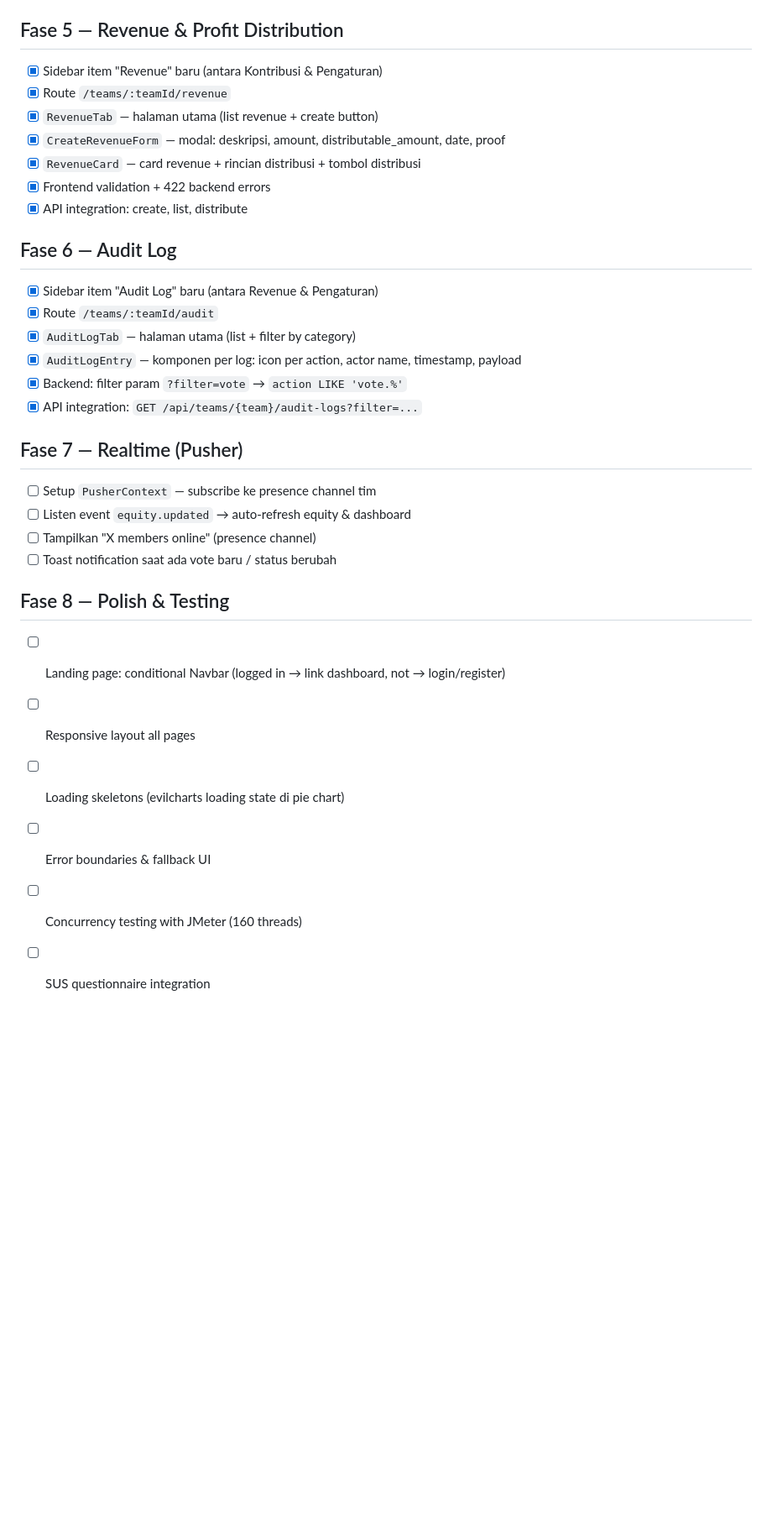
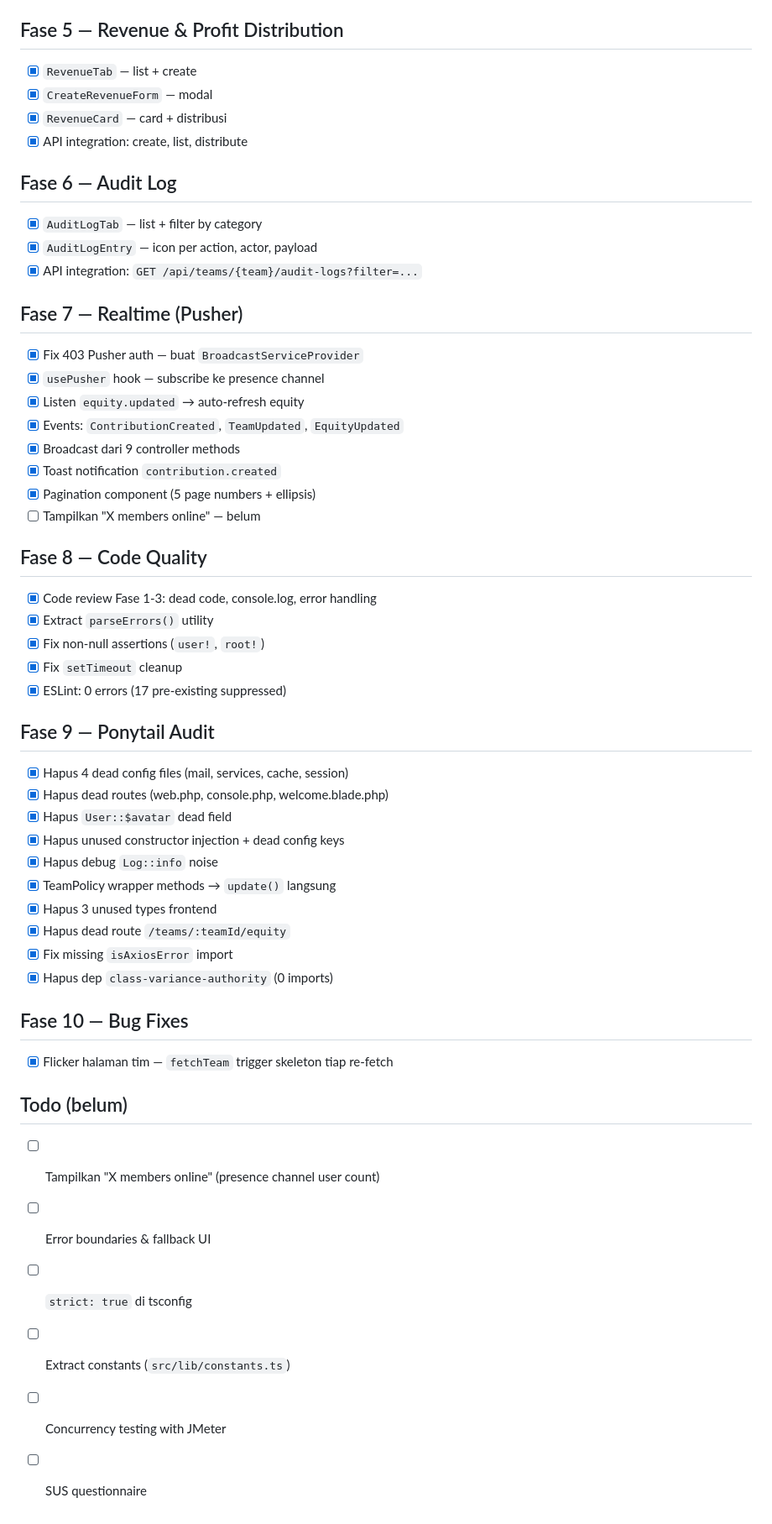
Before and after one commit to harikahono/seiris, a Markdown page: TODO.md, the part around one of its changes. Shown at 84% size. Drawn GitHub-style; blank space fills up the shorter version.

```diff
--- a/TODO.md
+++ b/TODO.md
@@ -58,31 +41,51 @@
 
 ## Fase 5 — Revenue & Profit Distribution
-- [x] Sidebar item "Revenue" baru (antara Kontribusi & Pengaturan)
-- [x] Route `/teams/:teamId/revenue`
-- [x] `RevenueTab` — halaman utama (list revenue + create button)
-- [x] `CreateRevenueForm` — modal: deskripsi, amount, distributable_amount, date, proof
-- [x] `RevenueCard` — card revenue + rincian distribusi + tombol distribusi
-- [x] Frontend validation + 422 backend errors
+- [x] `RevenueTab` — list + create
+- [x] `CreateRevenueForm` — modal
+- [x] `RevenueCard` — card + distribusi
 - [x] API integration: create, list, distribute
 
 ## Fase 6 — Audit Log
-- [x] Sidebar item "Audit Log" baru (antara Revenue & Pengaturan)
-- [x] Route `/teams/:teamId/audit`
-- [x] `AuditLogTab` — halaman utama (list + filter by category)
-- [x] `AuditLogEntry` — komponen per log: icon per action, actor name, timestamp, payload
-- [x] Backend: filter param `?filter=vote` → `action LIKE 'vote.%'`
+- [x] `AuditLogTab` — list + filter by category
+- [x] `AuditLogEntry` — icon per action, actor, payload
 - [x] API integration: `GET /api/teams/{team}/audit-logs?filter=...`
 
 ## Fase 7 — Realtime (Pusher)
-- [ ] Setup `PusherContext` — subscribe ke presence channel tim
-- [ ] Listen event `equity.updated` → auto-refresh equity & dashboard
-- [ ] Tampilkan "X members online" (presence channel)
-- [ ] Toast notification saat ada vote baru / status berubah
+- [x] Fix 403 Pusher auth — buat `BroadcastServiceProvider`
+- [x] `usePusher` hook — subscribe ke presence channel
+- [x] Listen `equity.updated` → auto-refresh equity
+- [x] Events: `ContributionCreated`, `TeamUpdated`, `EquityUpdated`
+- [x] Broadcast dari 9 controller methods
+- [x] Toast notification `contribution.created`
+- [x] Pagination component (5 page numbers + ellipsis)
+- [ ] Tampilkan "X members online" — belum
 
-## Fase 8 — Polish & Testing
-- [ ] Landing page: conditional Navbar (logged in → link dashboard, not → login/register)
-- [ ] Responsive layout all pages
-- [ ] Loading skeletons (evilcharts loading state di pie chart)
+## Fase 8 — Code Quality
+- [x] Code review Fase 1-3: dead code, console.log, error handling
+- [x] Extract `parseErrors()` utility
+- [x] Fix non-null assertions (`user!`, `root!`)
+- [x] Fix `setTimeout` cleanup
+- [x] ESLint: 0 errors (17 pre-existing suppressed)
+
+## Fase 9 — Ponytail Audit
+- [x] Hapus 4 dead config files (mail, services, cache, session)
+- [x] Hapus dead routes (web.php, console.php, welcome.blade.php)
+- [x] Hapus `User::$avatar` dead field
+- [x] Hapus unused constructor injection + dead config keys
+- [x] Hapus debug `Log::info` noise
+- [x] TeamPolicy wrapper methods → `update()` langsung
+- [x] Hapus 3 unused types frontend
+- [x] Hapus dead route `/teams/:teamId/equity`
+- [x] Fix missing `isAxiosError` import
+- [x] Hapus dep `class-variance-authority` (0 imports)
+
+## Fase 10 — Bug Fixes
+- [x] Flicker halaman tim — `fetchTeam` trigger skeleton tiap re-fetch
+
+## Todo (belum)
+- [ ] Tampilkan "X members online" (presence channel user count)
 - [ ] Error boundaries & fallback UI
-- [ ] Concurrency testing with JMeter (160 threads)
-- [ ] SUS questionnaire integration
+- [ ] `strict: true` di tsconfig
+- [ ] Extract constants (`src/lib/constants.ts`)
+- [ ] Concurrency testing with JMeter
+- [ ] SUS questionnaire
```
Also changed, not shown: other parts of TODO.md (+28 -45 lines).
